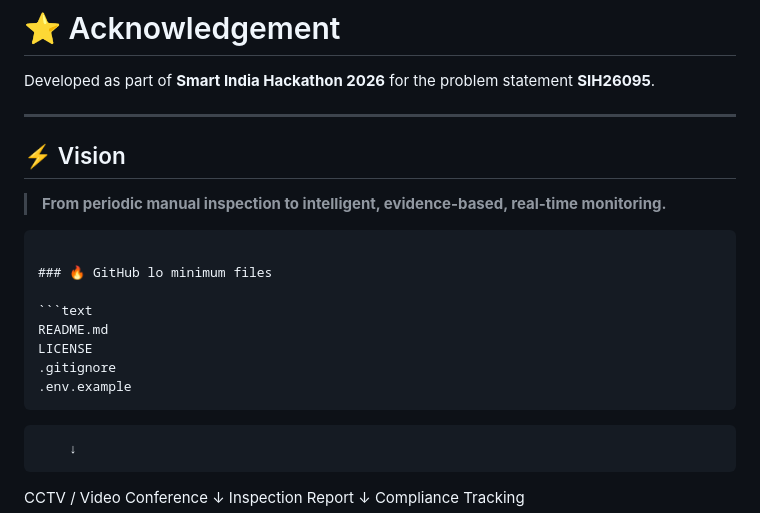
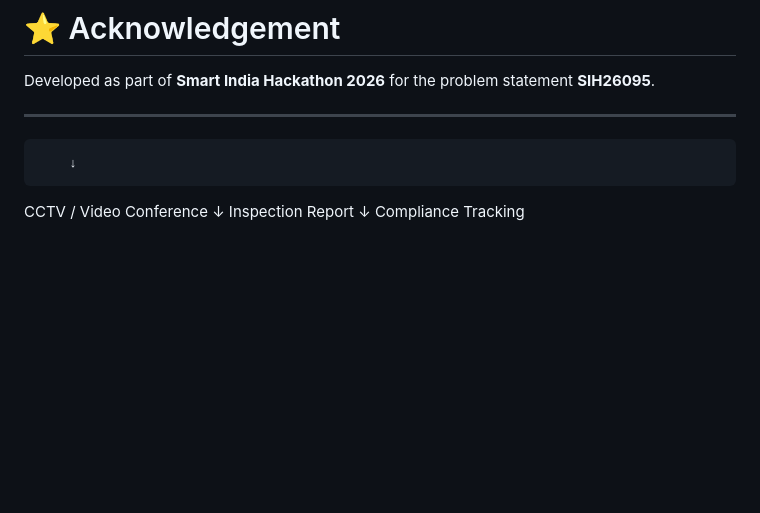
Before and after one commit to srivarshinikema/dosje-smart-inspect-ai, a Markdown page: README.md, the part around the change. Rendered like a GitHub page; blank space fills up the shorter version.

`````diff
--- a/README.md
+++ b/README.md
@@ -772,25 +772,6 @@ Developed as part of **Smart India Hackathon 2026** for the problem statement
 **SIH26095**.
 
 ---
-
-## ⚡ Vision
-
-> **From periodic manual inspection to intelligent, evidence-based,
-> real-time monitoring.**
-
-````
-
-### 🔥 GitHub lo minimum files
-
-```text
-README.md
-LICENSE
-.gitignore
-.env.example
-````
-
-
-
         ↓
 CCTV / Video Conference
         ↓
`````
